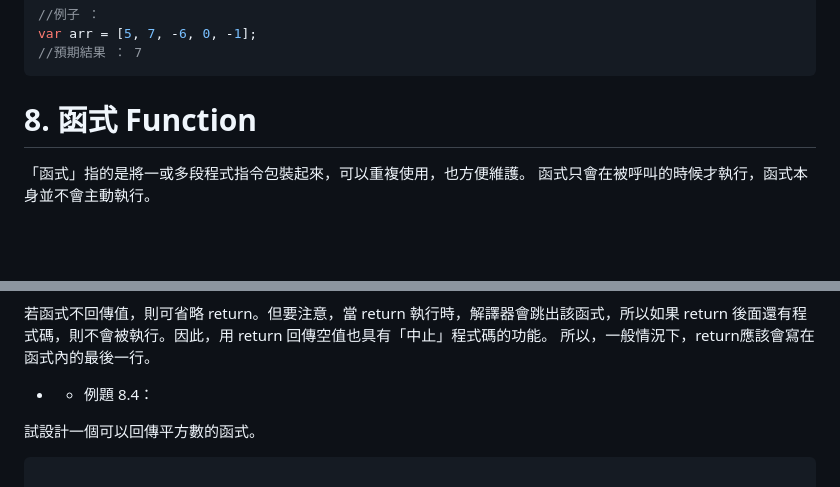
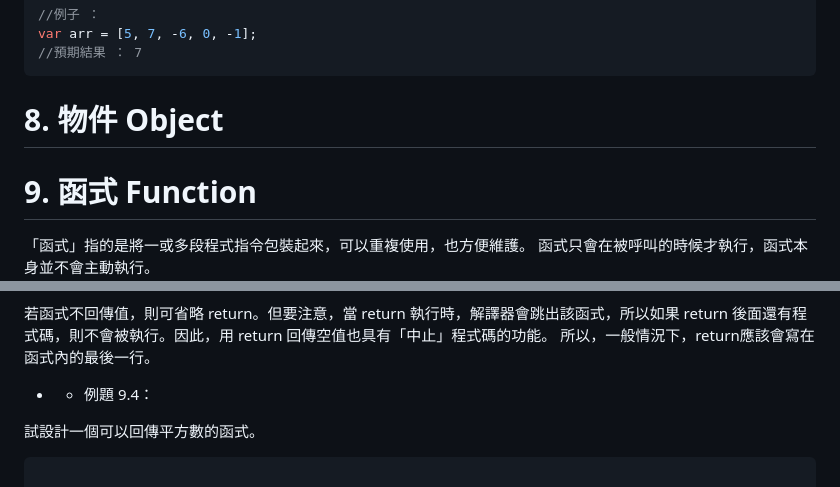
Before and after one commit to rhemangela/javascript_fundamental_tutorial, a Markdown page: README.md, 2 parts joined by grey strips. Rendered like a GitHub page; blank space fills up the shorter version.

````diff
--- a/README.md
+++ b/README.md
@@ -538,7 +574,8 @@ var arr = [5, 7, -6, 0, -1];
 //預期結果 ： 7
 ```
 
-# 8. 函式 Function
+# 8. 物件 Object
+# 9. 函式 Function
 
 「函式」指的是將一或多段程式指令包裝起來，可以重複使用，也方便維護。
 函式只會在被呼叫的時候才執行，函式本身並不會主動執行。
@@ -641,7 +678,7 @@ console.log(answer);
 若函式不回傳值，則可省略 return。但要注意，當 return 執行時，解譯器會跳出該函式，所以如果 return 後面還有程式碼，則不會被執行。因此，用 return 回傳空值也具有「中止」程式碼的功能。
 所以，一般情況下，return應該會寫在函式內的最後一行。
 
-- - 例題 8.4：
+- - 例題 9.4：
 
 試設計一個可以回傳平方數的函式。
 ```javascript
````
Also changed, not shown: other parts of README.md (+39 -3 lines), img/array_drawer.png (added), img/data_types.png (added), 5 other files.
